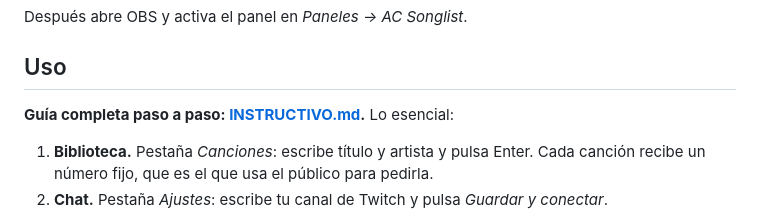
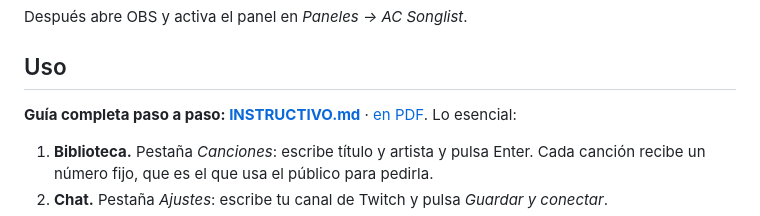
Before and after one commit to alejox/ac-songlist, a Markdown page: README.md, the part around the change. Rendered like a GitHub page.

Commit message:
Instructivo en PDF y captura del panel actualizada
Co-Authored-By: Claude Fable 5.2 <noreply@anthropic.com>
Claude-Session: https://claude.ai/code/session_016BA1HtRQU57RHnXTa4bwsy

```diff
--- a/README.md
+++ b/README.md
@@ -41,7 +41,7 @@ Después abre OBS y activa el panel en *Paneles → AC Songlist*.
 
 ## Uso
 
-**Guía completa paso a paso: [INSTRUCTIVO.md](INSTRUCTIVO.md).** Lo esencial:
+**Guía completa paso a paso: [INSTRUCTIVO.md](INSTRUCTIVO.md)** · [en PDF](docs/AC-Songlist-Instructivo.pdf). Lo esencial:
 
 1. **Biblioteca.** Pestaña *Canciones*: escribe título y artista y pulsa Enter. Cada canción recibe un número fijo, que es el que usa el público para pedirla.
 2. **Chat.** Pestaña *Ajustes*: escribe tu canal de Twitch y pulsa *Guardar y conectar*.
```
Also changed, not shown: docs/obs.png, 1 other file.
